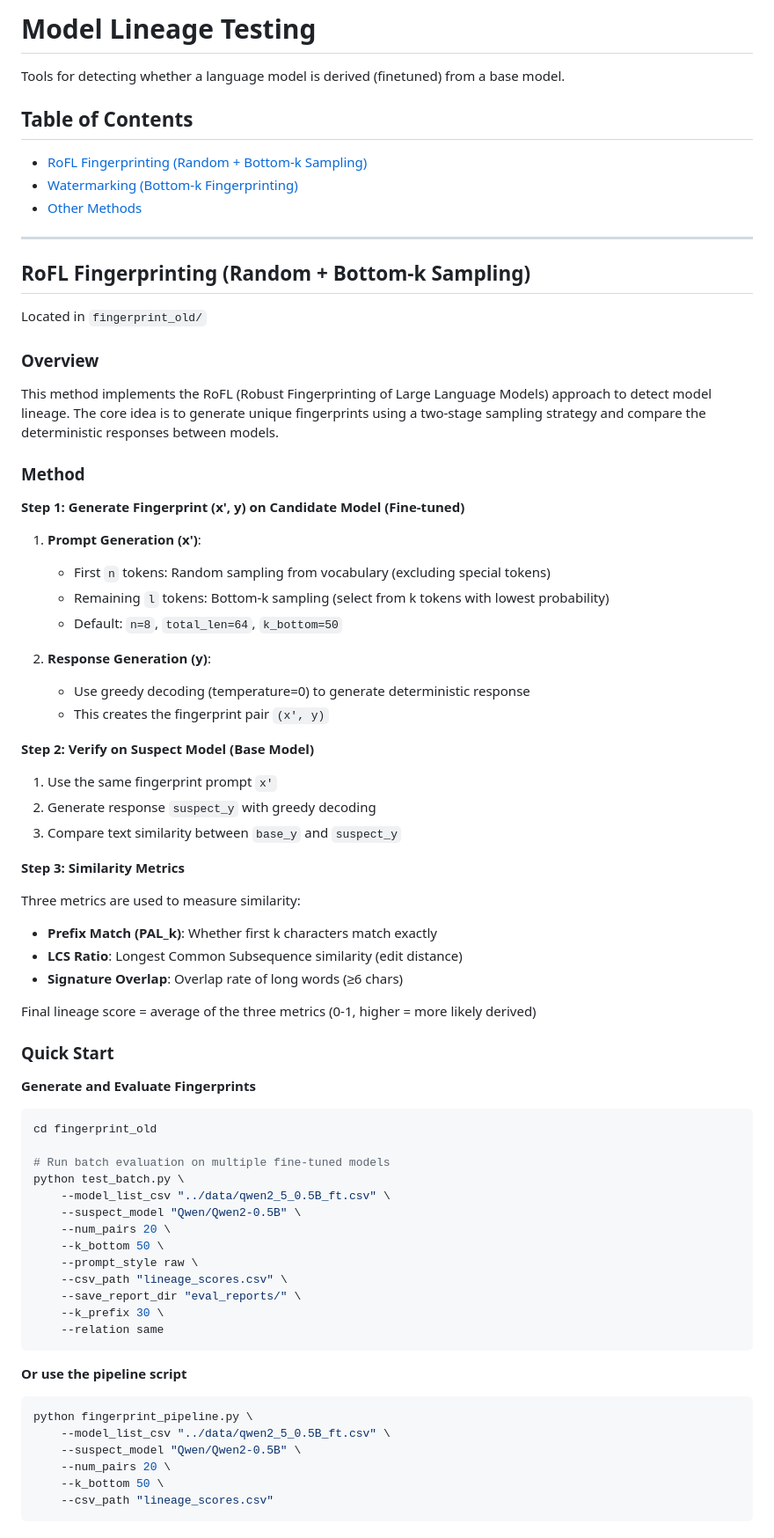
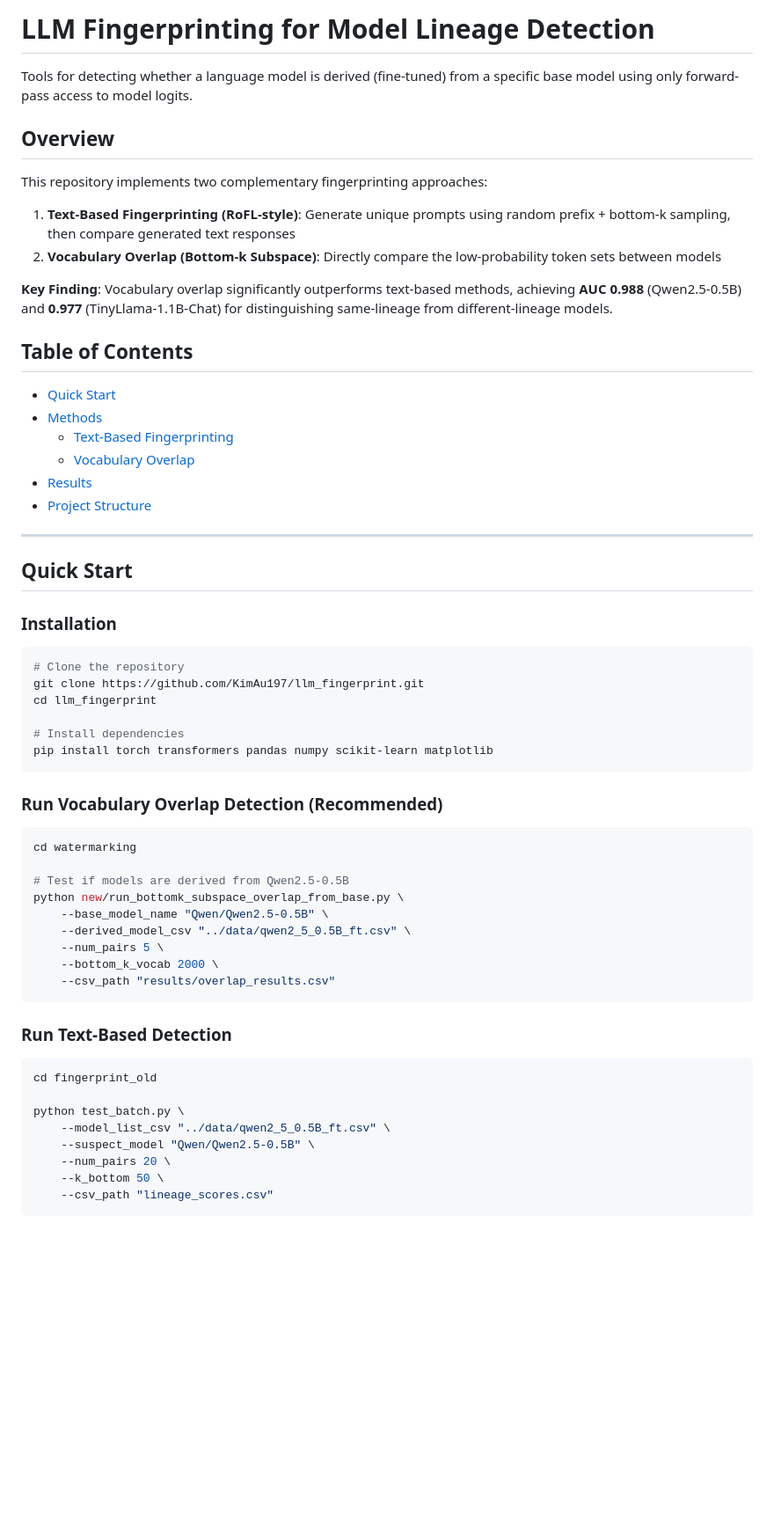
Before and after one commit to KimAu197/llm_fingerprint, a Markdown page: README.md, the part around one of its changes. Shown at 88% size. Drawn GitHub-style; blank space fills up the shorter version.

````diff
--- a/README.md
+++ b/README.md
@@ -1,77 +1,62 @@
-# Model Lineage Testing
+# LLM Fingerprinting for Model Lineage Detection
 
-Tools for detecting whether a language model is derived (finetuned) from a base model.
+Tools for detecting whether a language model is derived (fine-tuned) from a specific base model using only forward-pass access to model logits.
+
+## Overview
+
+This repository implements two complementary fingerprinting approaches:
+
+1. **Text-Based Fingerprinting (RoFL-style)**: Generate unique prompts using random prefix + bottom-k sampling, then compare generated text responses
+2. **Vocabulary Overlap (Bottom-k Subspace)**: Directly compare the low-probability token sets between models
+
+**Key Finding**: Vocabulary overlap significantly outperforms text-based methods, achieving **AUC 0.988** (Qwen2.5-0.5B) and **0.977** (TinyLlama-1.1B-Chat) for distinguishing same-lineage from different-lineage models.
 
 ## Table of Contents
 
-- [RoFL Fingerprinting (Random + Bottom-k Sampling)](#rofl-fingerprinting-random--bottom-k-sampling)
-- [Watermarking (Bottom-k Fingerprinting)](#watermarking-bottom-k-fingerprinting)
-- [Other Methods](#other-methods)
+- [Quick Start](#quick-start)
+- [Methods](#methods)
+  - [Text-Based Fingerprinting](#text-based-fingerprinting-rofl-style)
+  - [Vocabulary Overlap](#vocabulary-overlap-bottom-k-subspace)
+- [Results](#results)
+- [Project Structure](#project-structure)
 
 ---
 
-## RoFL Fingerprinting (Random + Bottom-k Sampling)
+## Quick Start
 
-Located in `fingerprint_old/`
+### Installation
 
-### Overview
+```bash
+# Clone the repository
+git clone https://github.com/KimAu197/llm_fingerprint.git
+cd llm_fingerprint
 
-This method implements the RoFL (Robust Fingerprinting of Large Language Models) approach to detect model lineage. The core idea is to generate unique fingerprints using a two-stage sampling strategy and compare the deterministic responses between models.
+# Install dependencies
+pip install torch transformers pandas numpy scikit-learn matplotlib
+```
 
-### Method
+### Run Vocabulary Overlap Detection (Recommended)
 
-**Step 1: Generate Fingerprint (x', y) on Candidate Model (Fine-tuned)**
+```bash
+cd watermarking
 
-1. **Prompt Generation (x')**:
-   - First `n` tokens: Random sampling from vocabulary (excluding special tokens)
-   - Remaining `l` tokens: Bottom-k sampling (select from k tokens with lowest probability)
-   - Default: `n=8`, `total_len=64`, `k_bottom=50`
+# Test if models are derived from Qwen2.5-0.5B
+python new/run_bottomk_subspace_overlap_from_base.py \
+    --base_model_name "Qwen/Qwen2.5-0.5B" \
+    --derived_model_csv "../data/qwen2_5_0.5B_ft.csv" \
+    --num_pairs 5 \
+    --bottom_k_vocab 2000 \
+    --csv_path "results/overlap_results.csv"
+```
 
-2. **Response Generation (y)**:
-   - Use greedy decoding (temperature=0) to generate deterministic response
-   - This creates the fingerprint pair `(x', y)`
-
-**Step 2: Verify on Suspect Model (Base Model)**
-
-1. Use the same fingerprint prompt `x'`
-2. Generate response `suspect_y` with greedy decoding
-3. Compare text similarity between `base_y` and `suspect_y`
-
-**Step 3: Similarity Metrics**
-
-Three metrics are used to measure similarity:
-- **Prefix Match (PAL_k)**: Whether first k characters match exactly
-- **LCS Ratio**: Longest Common Subsequence similarity (edit distance)
-- **Signature Overlap**: Overlap rate of long words (≥6 chars)
-
-Final lineage score = average of the three metrics (0-1, higher = more likely derived)
-
-### Quick Start
-
-**Generate and Evaluate Fingerprints**
+### Run Text-Based Detection
 
 ```bash
 cd fingerprint_old
 
-# Run batch evaluation on multiple fine-tuned models
 python test_batch.py \
     --model_list_csv "../data/qwen2_5_0.5B_ft.csv" \
-    --suspect_model "Qwen/Qwen2-0.5B" \
-    --num_pairs 20 \
-    --k_bottom 50 \
-    --prompt_style raw \
-    --csv_path "lineage_scores.csv" \
-    --save_report_dir "eval_reports/" \
-    --k_prefix 30 \
-    --relation same
-```
-
-**Or use the pipeline script**
-
-```bash
-python fingerprint_pipeline.py \
-    --model_list_csv "../data/qwen2_5_0.5B_ft.csv" \
-    --suspect_model "Qwen/Qwen2-0.5B" \
+    --suspect_model "Qwen/Qwen2.5-0.5B" \
     --num_pairs 20 \
     --k_bottom 50 \
     --csv_path "lineage_scores.csv"
````
Also changed, not shown: other parts of README.md (+147 -165 lines).
